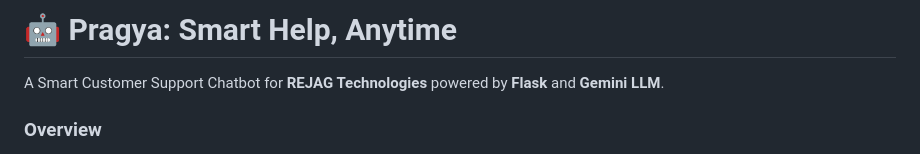
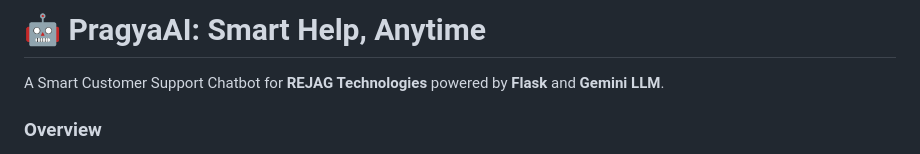
Before and after one commit to dhruvakashyap73/PragyaAI, a Markdown page: README.md, the part around the change. Drawn GitHub-style.

```diff
--- a/README.md
+++ b/README.md
@@ -1,4 +1,4 @@
-#  🤖 Pragya: Smart Help, Anytime
+#  🤖 PragyaAI: Smart Help, Anytime
 A Smart Customer Support Chatbot for **REJAG Technologies** powered by **Flask** and **Gemini LLM**.
 
 ### Overview
```
